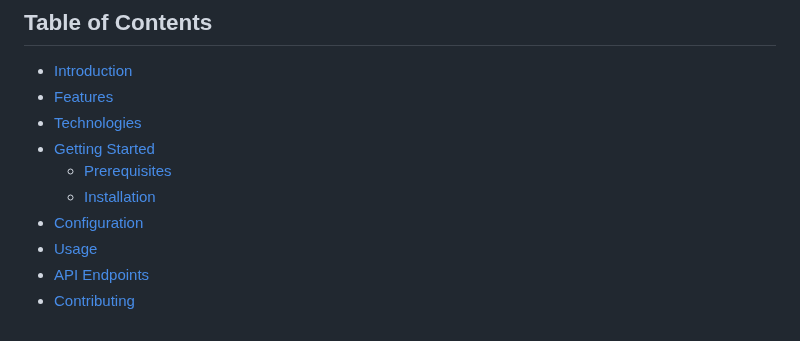
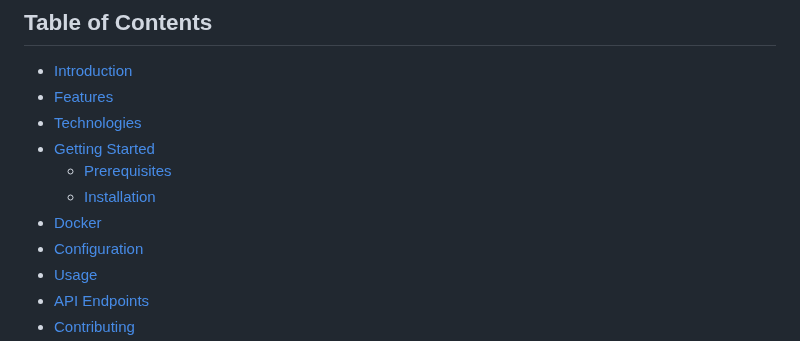
Before and after one commit to jeffmakuto/FAQ, a Markdown page: README.md, the part around the change. GitHub-like rendering.

```diff
--- a/README.md
+++ b/README.md
@@ -14,6 +14,7 @@ This is a project that combines a Vue.js frontend with a Python Flask backend to
 - [Getting Started](#getting-started)
   - [Prerequisites](#prerequisites)
   - [Installation](#installation)
+- [Docker](#docker)
 - [Configuration](#configuration)
 - [Usage](#usage)
 - [API Endpoints](#api-endpoints)
```
